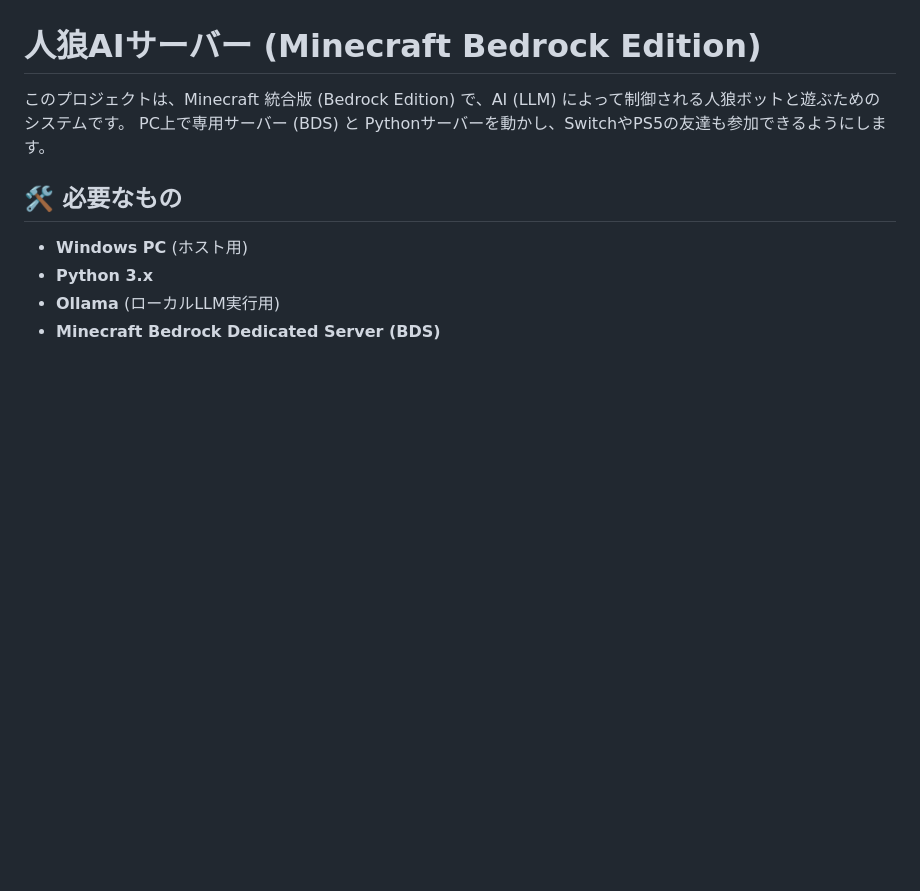
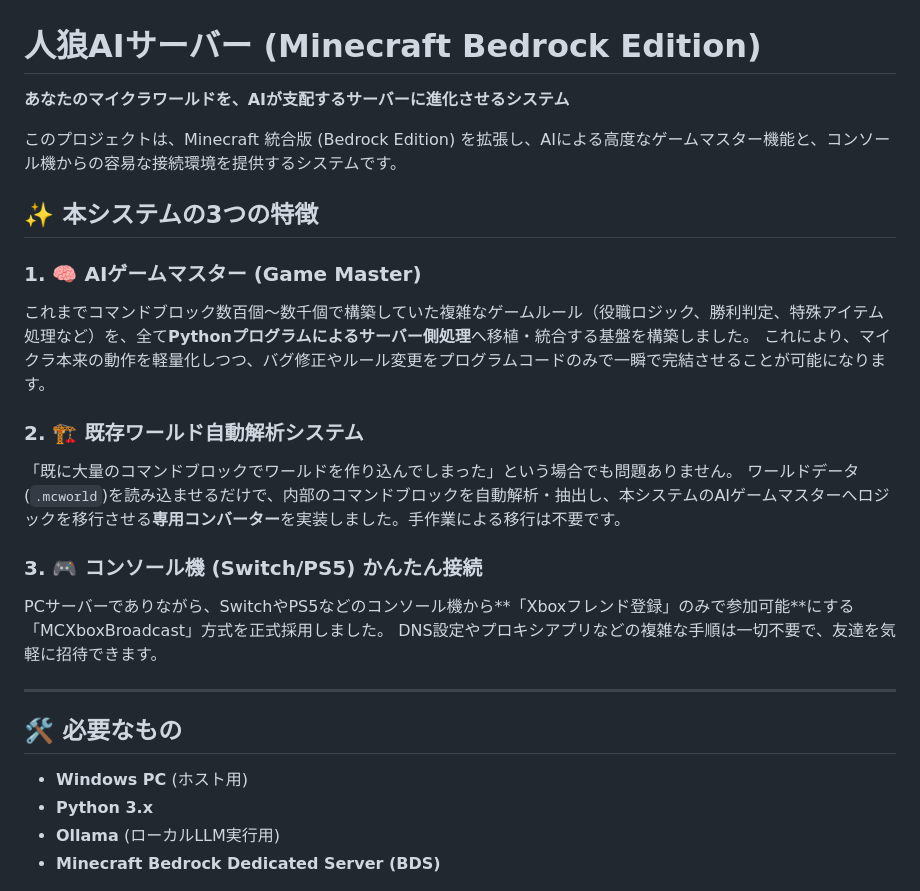
Before and after one commit to YoneRai12/AI-Minecraft, a Markdown page: README.md, the part around the change. Rendered like a GitHub page; blank space fills up the shorter version.

Commit message:
Refine README introduction for clarity and professionalism

```diff
--- a/README.md
+++ b/README.md
@@ -1,7 +1,24 @@
 # 人狼AIサーバー (Minecraft Bedrock Edition)
 
-このプロジェクトは、Minecraft 統合版 (Bedrock Edition) で、AI (LLM) によって制御される人狼ボットと遊ぶためのシステムです。
-PC上で専用サーバー (BDS) と Pythonサーバーを動かし、SwitchやPS5の友達も参加できるようにします。
+**あなたのマイクラワールドを、AIが支配するサーバーに進化させるシステム**
+
+このプロジェクトは、Minecraft 統合版 (Bedrock Edition) を拡張し、AIによる高度なゲームマスター機能と、コンソール機からの容易な接続環境を提供するシステムです。
+
+## ✨ 本システムの3つの特徴
+
+### 1. 🧠 AIゲームマスター (Game Master)
+これまでコマンドブロック数百個〜数千個で構築していた複雑なゲームルール（役職ロジック、勝利判定、特殊アイテム処理など）を、全て**Pythonプログラムによるサーバー側処理**へ移植・統合する基盤を構築しました。
+これにより、マイクラ本来の動作を軽量化しつつ、バグ修正やルール変更をプログラムコードのみで一瞬で完結させることが可能になります。
+
+### 2. 🏗️ 既存ワールド自動解析システム
+「既に大量のコマンドブロックでワールドを作り込んでしまった」という場合でも問題ありません。
+ワールドデータ(`.mcworld`)を読み込ませるだけで、内部のコマンドブロックを自動解析・抽出し、本システムのAIゲームマスターへロジックを移行させる**専用コンバーター**を実装しました。手作業による移行は不要です。
+
+### 3. 🎮 コンソール機 (Switch/PS5) かんたん接続
+PCサーバーでありながら、SwitchやPS5などのコンソール機から**「Xboxフレンド登録」のみで参加可能**にする「MCXboxBroadcast」方式を正式採用しました。
+DNS設定やプロキシアプリなどの複雑な手順は一切不要で、友達を気軽に招待できます。
+
+---
 
 ## 🛠️ 必要なもの
 - **Windows PC** (ホスト用)
```
